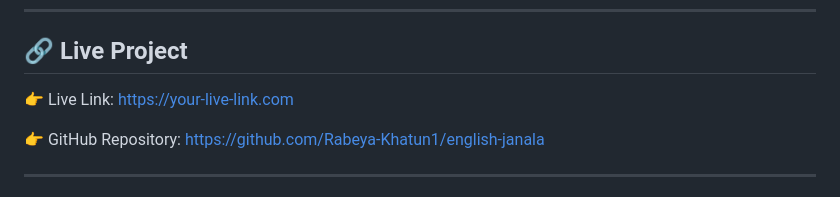
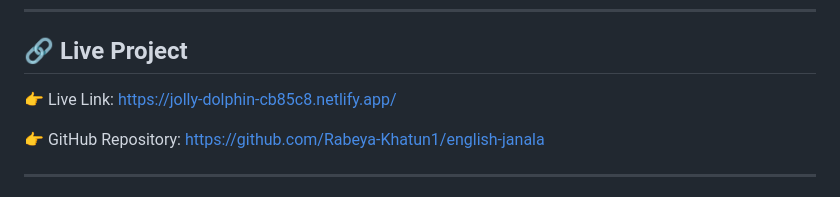
Before and after one commit to Rabeya-Khatun1/english-janala, a Markdown page: README.md, the part around the change. Rendered like a GitHub page.

```diff
--- a/README.md
+++ b/README.md
@@ -7,7 +7,7 @@ This project focuses on working with APIs, DOM manipulation, and user-friendly i
 ---
 
 ## 🔗 Live Project
-👉 Live Link: https://your-live-link.com
+👉 Live Link: https://jolly-dolphin-cb85c8.netlify.app/
 
 👉 GitHub Repository: https://github.com/Rabeya-Khatun1/english-janala
 
```
